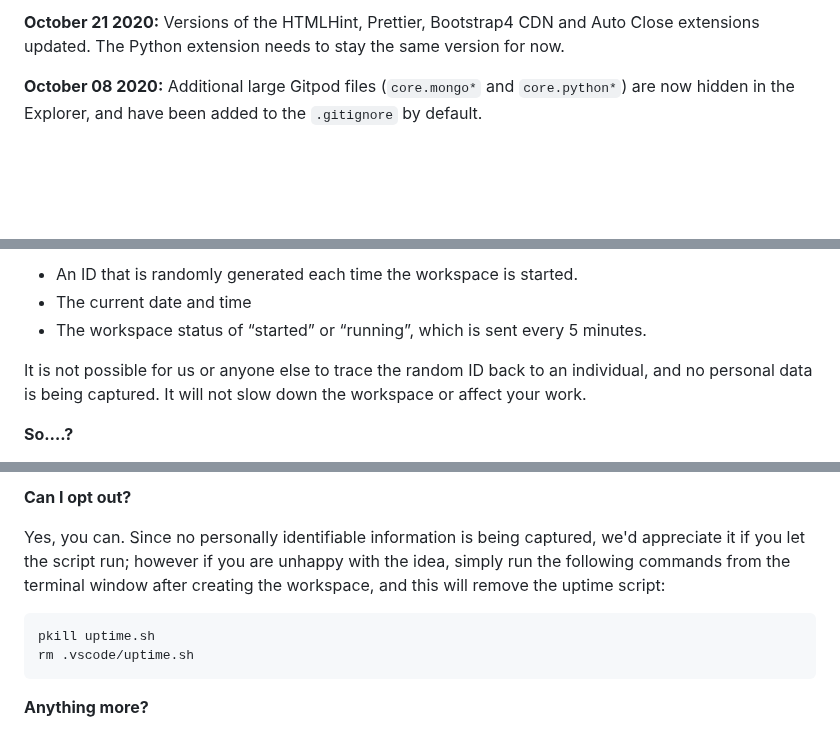
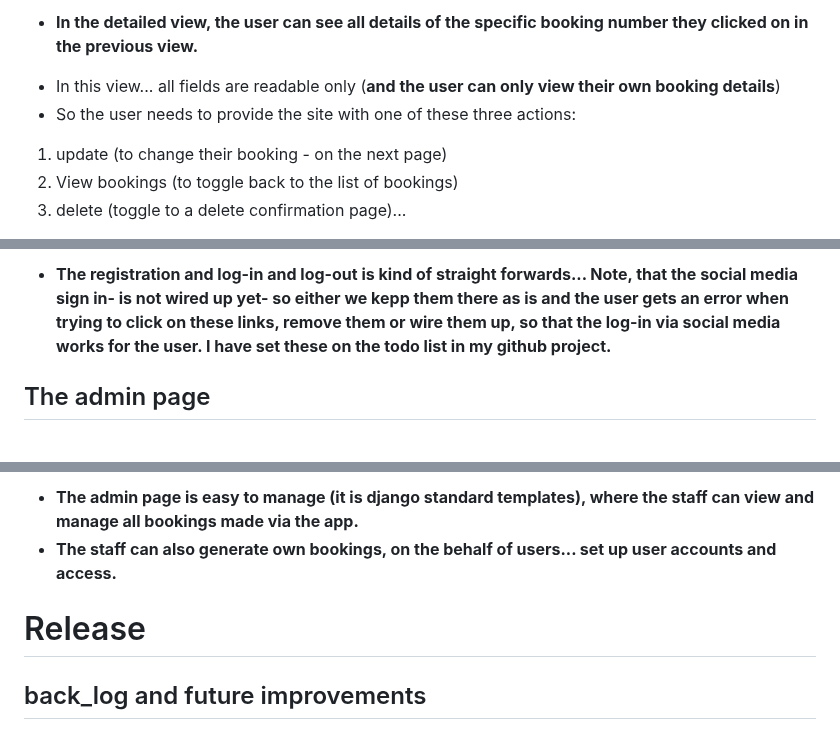
Before and after one commit to SvenLoevgren/fullstack-portfolio4, a Markdown page: README.md, 3 parts joined by grey strips. Drawn GitHub-style; blank space fills up the shorter version.

````diff
--- a/README.md
+++ b/README.md
@@ -56,5 +63,9 @@ We continually tweak and adjust this template to help give you the best experien
 
-**October 21 2020:** Versions of the HTMLHint, Prettier, Bootstrap4 CDN and Auto Close extensions updated. The Python extension needs to stay the same version for now.
+- **In the detailed view, the user can see all details of the specific booking number they clicked on in the previous view.**
 
-**October 08 2020:** Additional large Gitpod files (`core.mongo*` and `core.python*`) are now hidden in the Explorer, and have been added to the `.gitignore` by default.
+* In this view... all fields are readable only (**and the user can only view their own booking details**)
+* So the user needs to provide the site with one of these three actions:
+ 1. update (to change their booking - on the next page)
+ 2. View bookings (to toggle back to the list of bookings)
+ 3. delete (toggle to a delete confirmation page)...
 
@@ -82,9 +100,7 @@ For everyday usage of Gitpod, it doesn’t have any effect at all. The script on
 
-- An ID that is randomly generated each time the workspace is started.
-- The current date and time
-- The workspace status of “started” or “running”, which is sent every 5 minutes.
+- **The registration and log-in and log-out is kind of straight forwards... Note, that the social media sign in- is not wired up yet- so either we kepp them there as is and the user gets an error when trying to click on these links, remove them or wire them up, so that the log-in via social media works for the user.
+I have set these on the todo list in my github project.**
 
-It is not possible for us or anyone else to trace the random ID back to an individual, and no personal data is being captured. It will not slow down the workspace or affect your work.
+## The admin page
 
-**So….?**
 
@@ -92,12 +110,9 @@ We want to tell you this so that we are being completely transparent about the d
 
-**Can I opt out?**
+- **The admin page is easy to manage (it is django standard templates), where the staff can view and manage all bookings made via the app.**
+- **The staff can also generate own bookings, on the behalf of users... set up user accounts and access.**
 
-Yes, you can. Since no personally identifiable information is being captured, we'd appreciate it if you let the script run; however if you are unhappy with the idea, simply run the following commands from the terminal window after creating the workspace, and this will remove the uptime script:
+# Release
 
-```
-pkill uptime.sh
-rm .vscode/uptime.sh
-```
+## back_log and future improvements
 
-**Anything more?**
 
````
Also changed, not shown: other parts of README.md (+129 -45 lines).
